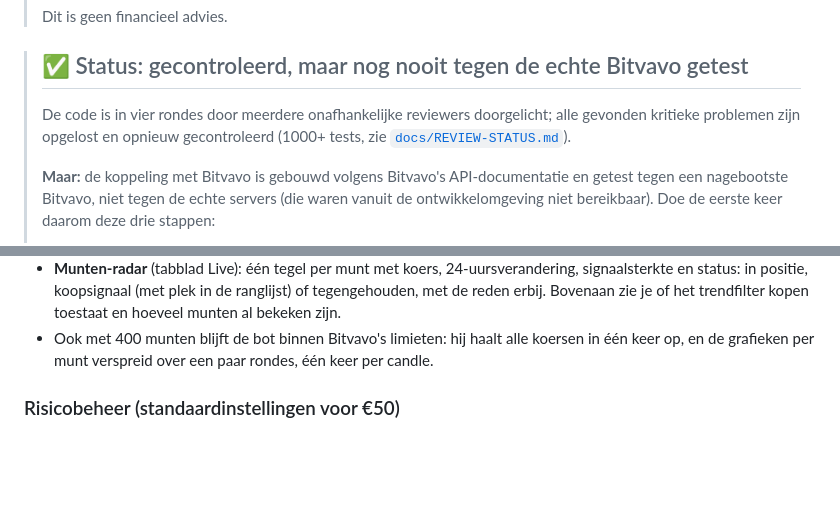
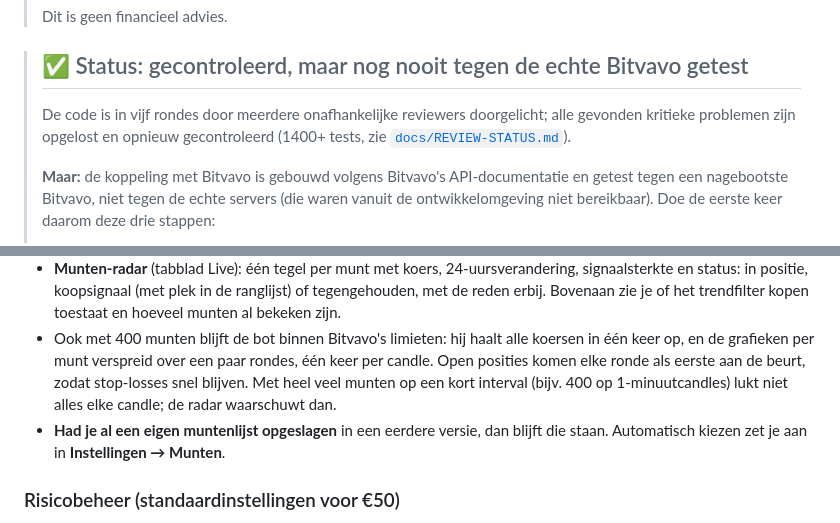
Before and after one commit to frisoj/frisoj, a Markdown page: bitvavo-trader/README.md, 2 parts joined by grey strips. GitHub-like rendering; blank space fills up the shorter version.

```diff
--- a/bitvavo-trader/README.md
+++ b/bitvavo-trader/README.md
@@ -30,8 +30,8 @@ computer en is te bedienen via een dashboard in je browser.
 
 > ## ✅ Status: gecontroleerd, maar nog nooit tegen de echte Bitvavo getest
 >
-> De code is in vier rondes door meerdere onafhankelijke reviewers doorgelicht; alle
-> gevonden kritieke problemen zijn opgelost en opnieuw gecontroleerd (1000+ tests, zie
+> De code is in vijf rondes door meerdere onafhankelijke reviewers doorgelicht; alle
+> gevonden kritieke problemen zijn opgelost en opnieuw gecontroleerd (1400+ tests, zie
 > [`docs/REVIEW-STATUS.md`](docs/REVIEW-STATUS.md)).
 >
 > **Maar:** de koppeling met Bitvavo is gebouwd volgens Bitvavo's API-documentatie en
@@ -189,7 +189,11 @@ minder zwaar meetellen, en blokkeert nieuwe aankopen in een dalende trend.
   en hoeveel munten al bekeken zijn.
 - Ook met 400 munten blijft de bot binnen Bitvavo's limieten: hij haalt alle koersen
   in één keer op, en de grafieken per munt verspreid over een paar rondes, één keer
-  per candle.
+  per candle. Open posities komen elke ronde als eerste aan de beurt, zodat stop-losses
+  snel blijven. Met heel veel munten op een kort interval (bijv. 400 op 1-minuutcandles)
+  lukt niet alles elke candle; de radar waarschuwt dan.
+- **Had je al een eigen muntenlijst opgeslagen** in een eerdere versie, dan blijft die
+  staan. Automatisch kiezen zet je aan in **Instellingen → Munten**.
 
 ### Risicobeheer (standaardinstellingen voor €50)
 
```
Also changed, not shown: bitvavo-trader/docs/ARCHITECTURE.md (+34 -0 lines), bitvavo-trader/docs/REVIEW-STATUS.md (+22 -2 lines).
